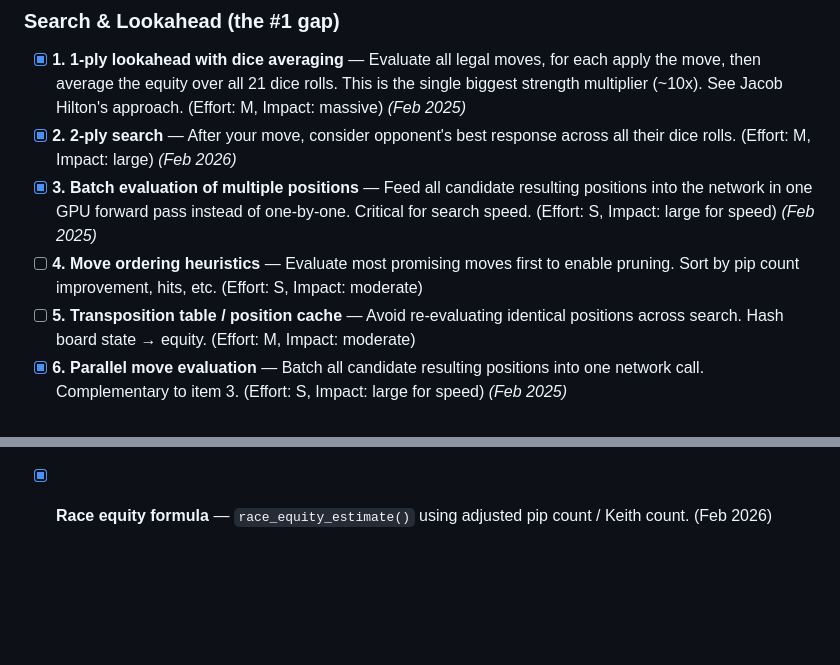
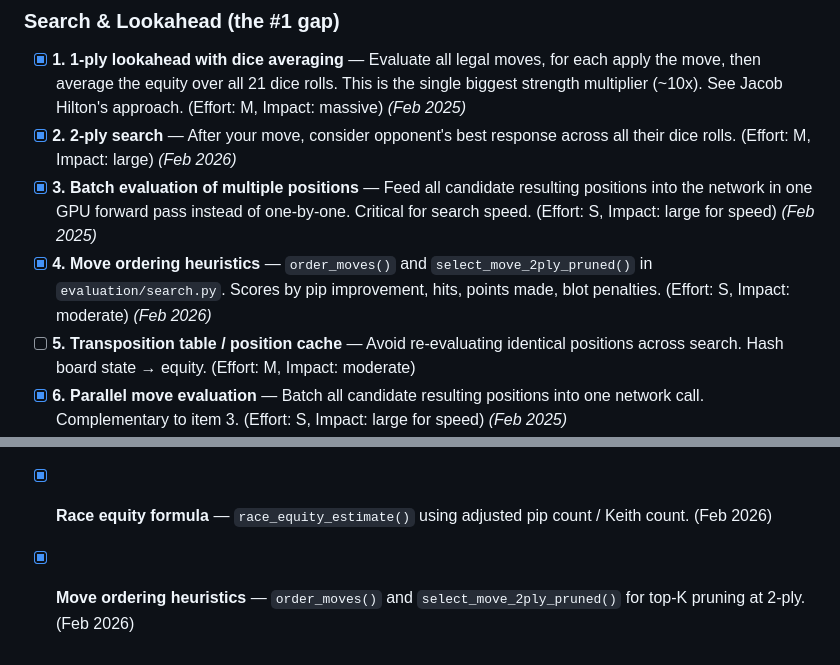
Before and after one commit to wmhowell18/claude-code, a Markdown page: transformer-backgammon/TODO.md, 2 parts joined by grey strips. GitHub-like rendering; blank space fills up the shorter version.

Commit message:
Update TODO.md: mark move ordering item 4 as done
https://claude.ai/code/session_012xFNG1i1JHSXWNBXThr5dW

```diff
--- a/transformer-backgammon/TODO.md
+++ b/transformer-backgammon/TODO.md
@@ -24,7 +24,7 @@ Items are grouped by priority tier. Within each tier, items are roughly ordered
 - [x] **1. 1-ply lookahead with dice averaging** — Evaluate all legal moves, for each apply the move, then average the equity over all 21 dice rolls. This is the single biggest strength multiplier (~10x). See Jacob Hilton's approach. (Effort: M, Impact: massive) *(Feb 2025)*
 - [x] **2. 2-ply search** — After your move, consider opponent's best response across all their dice rolls. (Effort: M, Impact: large) *(Feb 2026)*
 - [x] **3. Batch evaluation of multiple positions** — Feed all candidate resulting positions into the network in one GPU forward pass instead of one-by-one. Critical for search speed. (Effort: S, Impact: large for speed) *(Feb 2025)*
-- [ ] **4. Move ordering heuristics** — Evaluate most promising moves first to enable pruning. Sort by pip count improvement, hits, etc. (Effort: S, Impact: moderate)
+- [x] **4. Move ordering heuristics** — `order_moves()` and `select_move_2ply_pruned()` in `evaluation/search.py`. Scores by pip improvement, hits, points made, blot penalties. (Effort: S, Impact: moderate) *(Feb 2026)*
 - [ ] **5. Transposition table / position cache** — Avoid re-evaluating identical positions across search. Hash board state → equity. (Effort: M, Impact: moderate)
 - [x] **6. Parallel move evaluation** — Batch all candidate resulting positions into one network call. Complementary to item 3. (Effort: S, Impact: large for speed) *(Feb 2025)*
 
@@ -232,3 +232,4 @@ Items are grouped by priority tier. Within each tier, items are roughly ordered
 - [x] **Global board features** — `encode_global_board_features()` with 8-dim vector: pip counts, contact detection, race equity, bearoff progress, home board control. (Feb 2026)
 - [x] **Contact vs race detection** — `is_past_contact()` in `core/board.py`. (Feb 2026)
 - [x] **Race equity formula** — `race_equity_estimate()` using adjusted pip count / Keith count. (Feb 2026)
+- [x] **Move ordering heuristics** — `order_moves()` and `select_move_2ply_pruned()` for top-K pruning at 2-ply. (Feb 2026)
```
